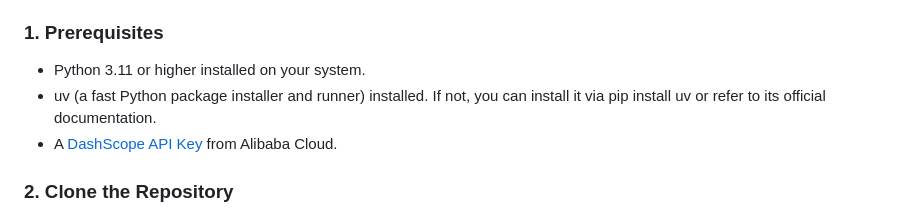
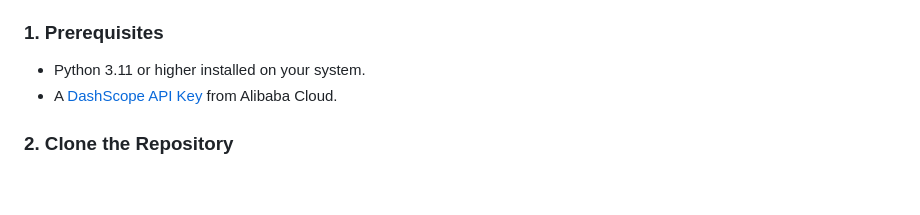
Before and after one commit to PunkyKnife/RAG-Cocktail-System, a Markdown page: README.md, the part around the change. GitHub-like rendering; blank space fills up the shorter version.

```diff
--- a/README.md
+++ b/README.md
@@ -51,7 +51,6 @@ Follow these steps to get the project up and running on your local machine.
 ### 1. Prerequisites
 
 - Python 3.11 or higher installed on your system.
-- uv (a fast Python package installer and runner) installed. If not, you can install it via pip install uv or refer to its official documentation.
 - A [DashScope API Key](https://dashscope.console.aliyun.com/apiKey) from Alibaba Cloud.
 
 ### 2. Clone the Repository
```
